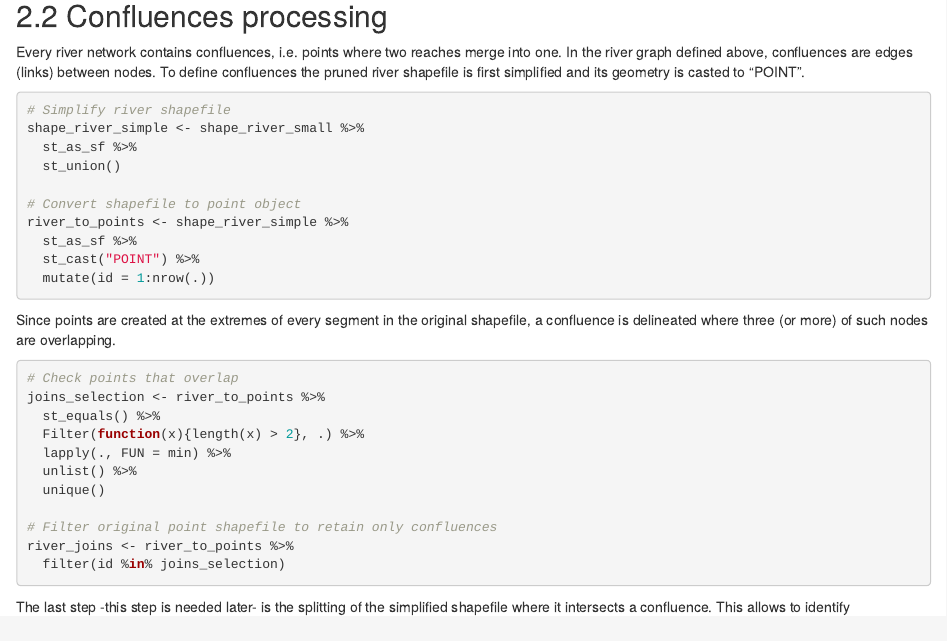
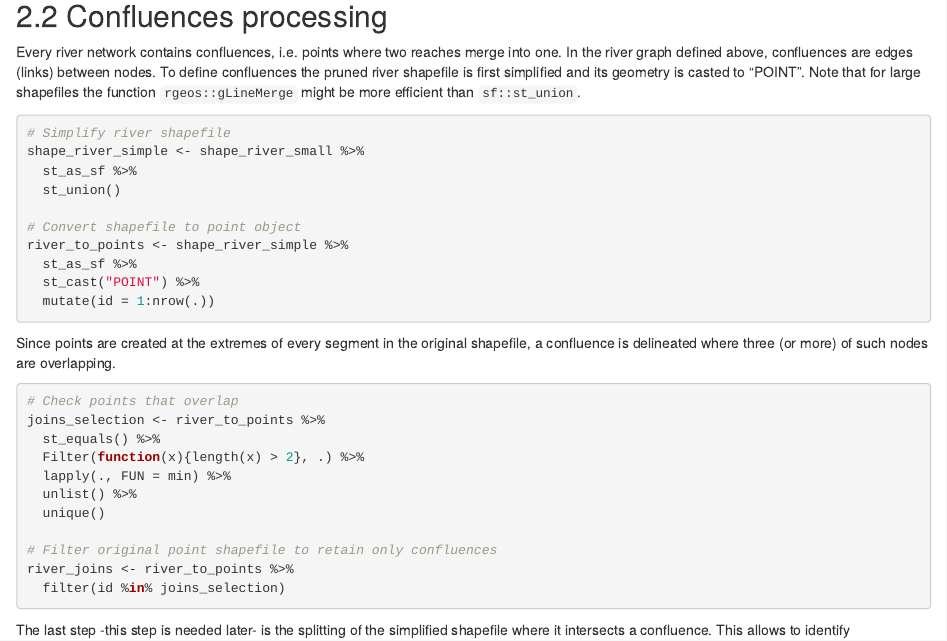
Before and after one commit to damianobaldan/riverconn_tutorial, an R Markdown document (tutorial_network_creation.Rmd): the page in a window 1100 px wide, from 3430 px down. Rendered offline with R 4.5, knitr and Pandoc, with nearby package versions; drawn as R Markdown's standard HTML page in place of the format the file asks for; some code elsewhere in the file could not run offline.

Commit message:
text edited

````diff
--- a/tutorial_network_creation.Rmd
+++ b/tutorial_network_creation.Rmd
@@ -136,7 +136,7 @@ ggplot() +
 
 ## 2.2 Confluences processing
 
-Every river network contains confluences, i.e. points where two reaches merge into one. In the river graph defined above, confluences are edges (links) between nodes. To define confluences the pruned river shapefile is first simplified and its geometry is casted to "POINT".
+Every river network contains confluences, i.e. points where two reaches merge into one. In the river graph defined above, confluences are edges (links) between nodes. To define confluences the pruned river shapefile is first simplified and its geometry is casted to "POINT". Note that for large shapefiles the function `rgeos::gLineMerge` might be more efficient than `sf::st_union`.
 ```{r simplify cast river network, message = FALSE, collapse = TRUE, width = 60, warning = FALSE}
 # Simplify river shapefile
 shape_river_simple <- shape_river_small %>%
````
